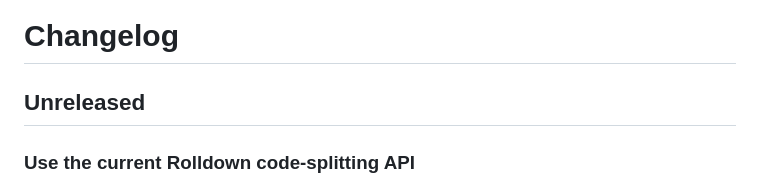
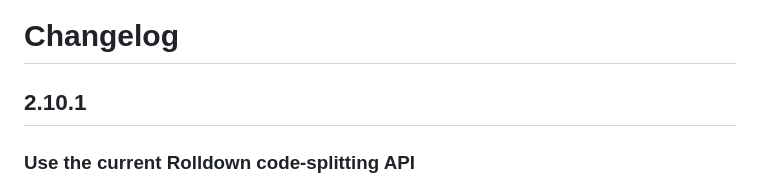
Before and after one commit to zixiao-labs/Nasti, a Markdown page: CHANGELOG.md, the part around the change. Drawn GitHub-style.

Commit message:
Prepare v2.10.1 release

```diff
--- a/CHANGELOG.md
+++ b/CHANGELOG.md
@@ -1,6 +1,6 @@
 # Changelog
 
-## Unreleased
+## 2.10.1
 
 ### Use the current Rolldown code-splitting API
 
```
